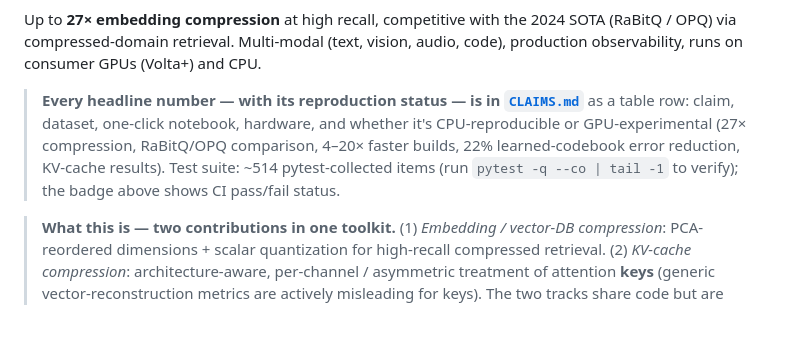
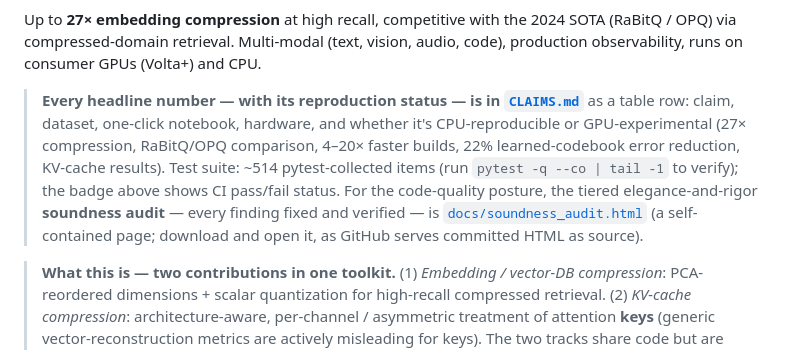
Before and after one commit to ahb-sjsu/turboquant-pro, a Markdown page: README.md, the part around the change. Drawn GitHub-style; blank space fills up the shorter version.

Commit message:
docs: link the soundness audit report from the README
Point the test-suite/CI sentence at docs/soundness_audit.html so the
code-quality posture is discoverable from the top of the README.

Co-Authored-By: Claude Opus 4.8 <noreply@anthropic.com>

```diff
--- a/README.md
+++ b/README.md
@@ -13,7 +13,7 @@
 
 Up to **27× embedding compression** at high recall, competitive with the 2024 SOTA (RaBitQ / OPQ) via compressed-domain retrieval. Multi-modal (text, vision, audio, code), production observability, runs on consumer GPUs (Volta+) and CPU.
 
-> **Every headline number — with its reproduction status — is in [`CLAIMS.md`](CLAIMS.md)** as a table row: claim, dataset, one-click notebook, hardware, and whether it's CPU-reproducible or GPU-experimental (27× compression, RaBitQ/OPQ comparison, 4–20× faster builds, 22% learned-codebook error reduction, KV-cache results). Test suite: ~514 pytest-collected items (run `pytest -q --co | tail -1` to verify); the badge above shows CI pass/fail status.
+> **Every headline number — with its reproduction status — is in [`CLAIMS.md`](CLAIMS.md)** as a table row: claim, dataset, one-click notebook, hardware, and whether it's CPU-reproducible or GPU-experimental (27× compression, RaBitQ/OPQ comparison, 4–20× faster builds, 22% learned-codebook error reduction, KV-cache results). Test suite: ~514 pytest-collected items (run `pytest -q --co | tail -1` to verify); the badge above shows CI pass/fail status. For the code-quality posture, the tiered elegance-and-rigor **soundness audit** — every finding fixed and verified — is [`docs/soundness_audit.html`](docs/soundness_audit.html) (a self-contained page; download and open it, as GitHub serves committed HTML as source).
 
 > **What this is — two contributions in one toolkit.** (1) *Embedding / vector-DB compression*: PCA-reordered dimensions + scalar quantization for high-recall compressed retrieval. (2) *KV-cache compression*: architecture-aware, per-channel / asymmetric treatment of attention **keys** (generic vector-reconstruction metrics are actively misleading for keys). The two tracks share code but are evaluated differently — retrieval metrics (recall@k, QPS, build time) vs. generation metrics (perplexity, LongBench). The **central, most-validated result is embedding compression + compressed-domain retrieval** (Track 1); KV-cache and fused decode (Track 2) are the engineering-package extras. See **[`CLAIMS.md`](CLAIMS.md)** for the at-a-glance claim/reproduction table, [`docs/claims.md`](docs/claims.md) for the detailed evidence ladder, and [`docs/api-stability.md`](docs/api-stability.md) for stability tiers.
 
```
